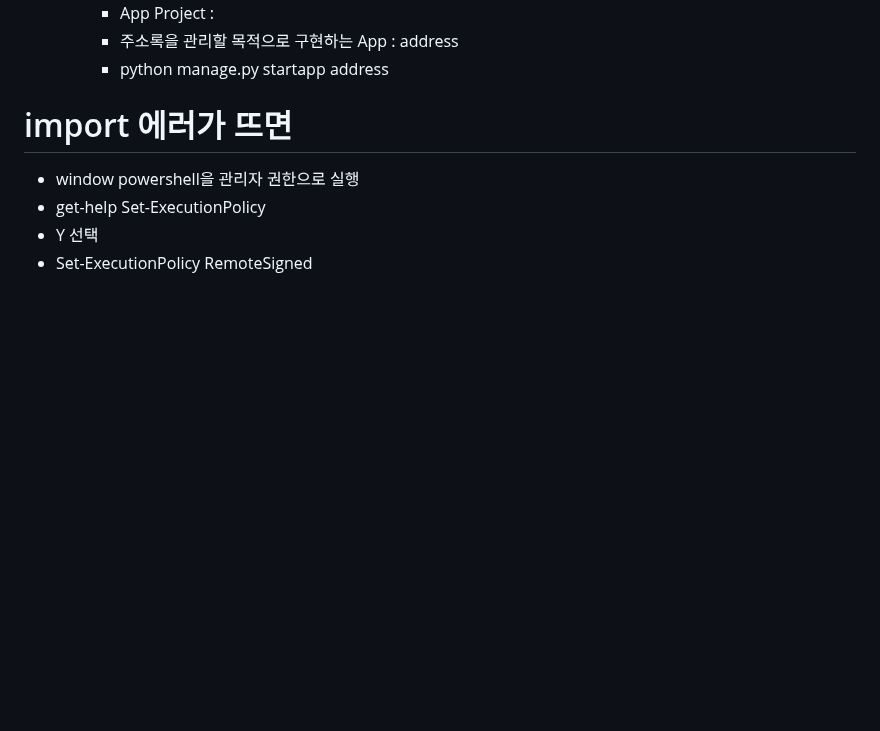
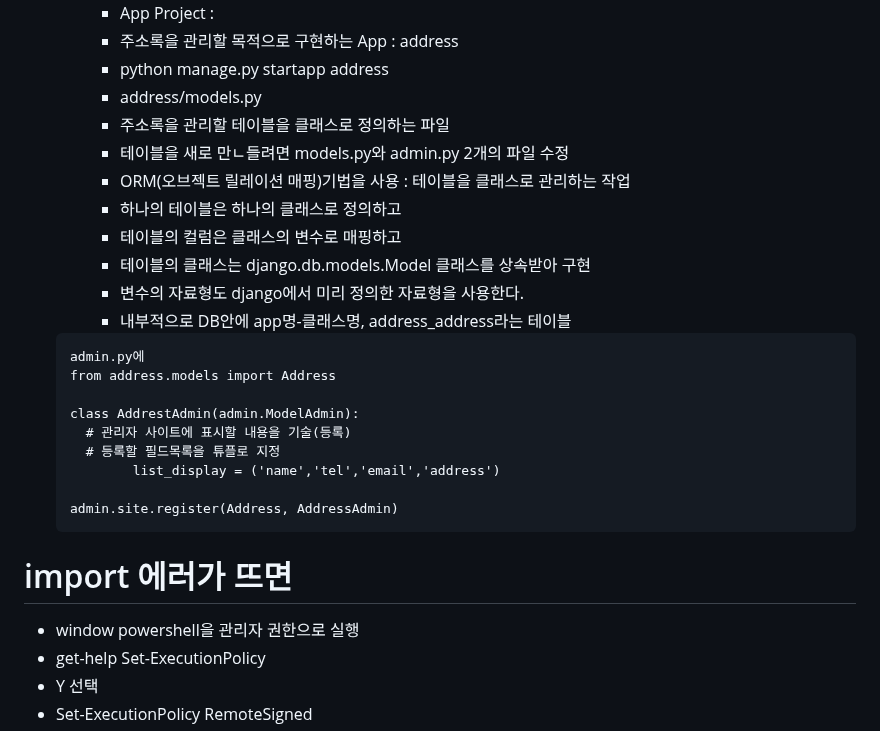
Before and after one commit to fightmeat/TIL, a Markdown page: Django.md, the part around one of its changes. Rendered like a GitHub page; blank space fills up the shorter version.

````diff
--- a/Django.md
+++ b/Django.md
@@ -43,7 +43,26 @@ View : MVC의 Controller 역할
      * App Project :
      * 주소록을 관리할 목적으로 구현하는 App : address
      * python manage.py startapp address
+     * address/models.py
+     * 주소록을 관리할 테이블을  클래스로 정의하는 파일
+     * 테이블을 새로 만ㄴ들려면 models.py와 admin.py 2개의 파일 수정
+     * ORM(오브젝트 릴레이션 매핑)기법을 사용 : 테이블을 클래스로 관리하는 작업
+     * 하나의 테이블은 하나의 클래스로 정의하고
+     * 테이블의 컬럼은 클래스의 변수로 매핑하고
+     * 테이블의 클래스는 django.db.models.Model 클래스를 상속받아 구현
+     * 변수의 자료형도 django에서 미리 정의한 자료형을 사용한다.
+     * 내부적으로 DB안에 app명-클래스명, address_address라는 테이블
+  ```
+  admin.py에
+  from address.models import Address
 
+  class AddrestAdmin(admin.ModelAdmin):
+    # 관리자 사이트에 표시할 내용을 기술(등록)
+    # 등록할 필드목록을 튜플로 지정
+          list_display = ('name','tel','email','address')
+
+  admin.site.register(Address, AddressAdmin)
+  ```
 # import 에러가 뜨면
 - window powershell을 관리자 권한으로 실행
 - get-help Set-ExecutionPolicy
````
Also changed, not shown: other parts of Django.md (+1 -1 lines).
